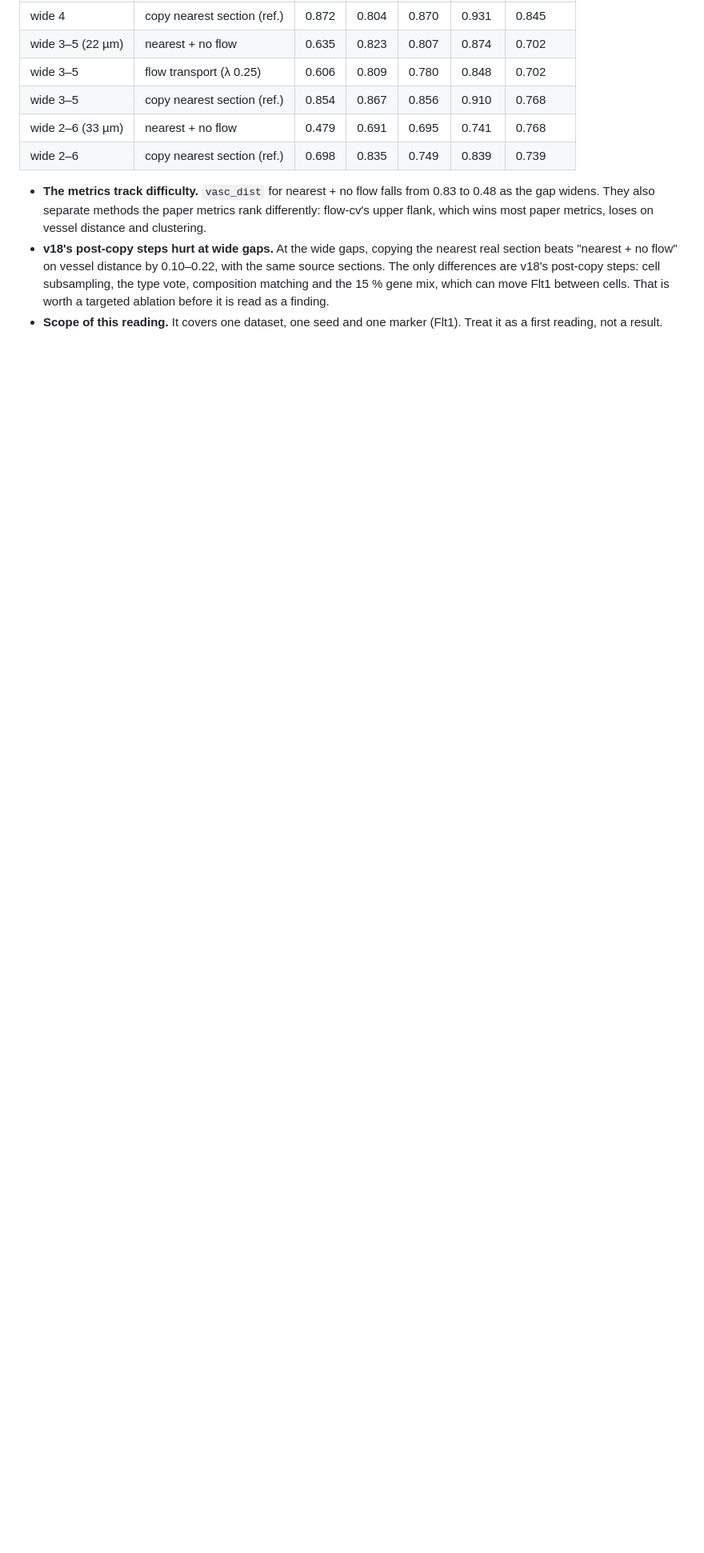
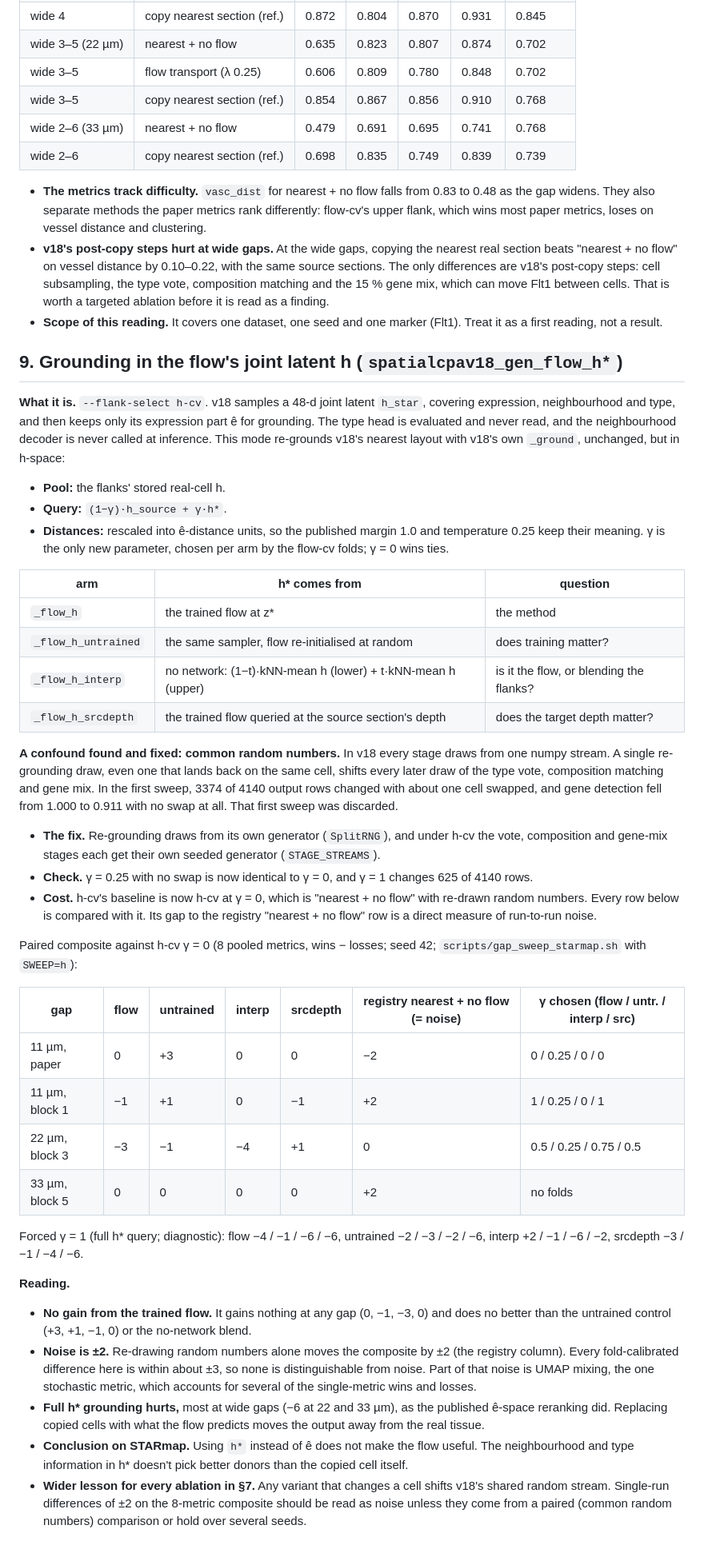
Before and after one commit to hanv14/SpatialCPA, a Markdown page: review/REVIEW_NOTES.md, the part around the change. Shown at 80% size. GitHub-like rendering; blank space fills up the shorter version.

Commit message:
review/: h-cv STARmap sweep results (REVIEW_NOTES §9)
Paired (common random numbers) against h-cv gamma=0: the trained flow's h*
gains nothing at any gap (0, -1, -3, 0) and does not beat the untrained or
no-network controls; re-randomization alone moves the composite by +-2;
full h* grounding hurts at wide gaps (-6). Also records the shared-stream
confound that invalidated the first sweep and its implication for the
single-run ablations in §7.

Co-Authored-By: Claude Opus 5.5 <noreply@anthropic.com>
Claude-Session: https://claude.ai/code/session_011ba8Sd3kAiCQemm6fQJaM1

```diff
--- a/review/REVIEW_NOTES.md
+++ b/review/REVIEW_NOTES.md
@@ -568,3 +568,71 @@ prediction.
   is read as a finding.
 - **Scope of this reading.** It covers one dataset, one seed and one marker
   (Flt1). Treat it as a first reading, not a result.
+
+## 9. Grounding in the flow's joint latent h (`spatialcpav18_gen_flow_h*`)
+
+**What it is.** `--flank-select h-cv`. v18 samples a 48-d joint latent `h_star`,
+covering expression, neighbourhood and type, and then keeps only its expression
+part ê for grounding. The type head is evaluated and never read, and the
+neighbourhood decoder is never called at inference. This mode re-grounds v18's
+nearest layout with v18's own `_ground`, unchanged, but in h-space:
+- **Pool:** the flanks' stored real-cell h.
+- **Query:** `(1−γ)·h_source + γ·h*`.
+- **Distances:** rescaled into ê-distance units, so the published margin 1.0 and
+  temperature 0.25 keep their meaning. γ is the only new parameter, chosen per arm
+  by the flow-cv folds; γ = 0 wins ties.
+
+| arm | h\* comes from | question |
+|---|---|---|
+| `_flow_h` | the trained flow at z\* | the method |
+| `_flow_h_untrained` | the same sampler, flow re-initialised at random | does training matter? |
+| `_flow_h_interp` | no network: (1−t)·kNN-mean h (lower) + t·kNN-mean h (upper) | is it the flow, or blending the flanks? |
+| `_flow_h_srcdepth` | the trained flow queried at the source section's depth | does the target depth matter? |
+
+**A confound found and fixed: common random numbers.** In v18 every stage draws
+from one numpy stream. A single re-grounding draw, even one that lands back on
+the same cell, shifts every later draw of the type vote, composition matching and
+gene mix. In the first sweep, 3374 of 4140 output rows changed with about one cell
+swapped, and gene detection fell from 1.000 to 0.911 with no swap at all. That
+first sweep was discarded.
+- **The fix.** Re-grounding draws from its own generator (`SplitRNG`), and under
+  h-cv the vote, composition and gene-mix stages each get their own seeded
+  generator (`STAGE_STREAMS`).
+- **Check.** γ = 0.25 with no swap is now identical to γ = 0, and γ = 1 changes
+  625 of 4140 rows.
+- **Cost.** h-cv's baseline is now h-cv at γ = 0, which is "nearest + no flow"
+  with re-drawn random numbers. Every row below is compared with it. Its gap to
+  the registry "nearest + no flow" row is a direct measure of run-to-run noise.
+
+Paired composite against h-cv γ = 0 (8 pooled metrics, wins − losses; seed 42;
+`scripts/gap_sweep_starmap.sh` with `SWEEP=h`):
+
+| gap | flow | untrained | interp | srcdepth | registry nearest + no flow (= noise) | γ chosen (flow / untr. / interp / src) |
+|---|---|---|---|---|---|---|
+| 11 µm, paper | 0 | +3 | 0 | 0 | −2 | 0 / 0.25 / 0 / 0 |
+| 11 µm, block 1 | −1 | +1 | 0 | −1 | +2 | 1 / 0.25 / 0 / 1 |
+| 22 µm, block 3 | −3 | −1 | −4 | +1 | 0 | 0.5 / 0.25 / 0.75 / 0.5 |
+| 33 µm, block 5 | 0 | 0 | 0 | 0 | +2 | no folds |
+
+Forced γ = 1 (full h\* query; diagnostic): flow −4 / −1 / −6 / −6, untrained
+−2 / −3 / −2 / −6, interp +2 / −1 / −6 / −2, srcdepth −3 / −1 / −4 / −6.
+
+**Reading.**
+- **No gain from the trained flow.** It gains nothing at any gap (0, −1, −3, 0)
+  and does no better than the untrained control (+3, +1, −1, 0) or the no-network
+  blend.
+- **Noise is ±2.** Re-drawing random numbers alone moves the composite by ±2 (the
+  registry column). Every fold-calibrated difference here is within about ±3, so
+  none is distinguishable from noise. Part of that noise is UMAP mixing, the one
+  stochastic metric, which accounts for several of the single-metric wins and
+  losses.
+- **Full h\* grounding hurts,** most at wide gaps (−6 at 22 and 33 µm), as the
+  published ê-space reranking did. Replacing copied cells with what the flow
+  predicts moves the output away from the real tissue.
+- **Conclusion on STARmap.** Using `h*` instead of ê does not make the flow
+  useful. The neighbourhood and type information in h\* doesn't pick better
+  donors than the copied cell itself.
+- **Wider lesson for every ablation in §7.** Any variant that changes a cell
+  shifts v18's shared random stream. Single-run differences of ±2 on the 8-metric
+  composite should be read as noise unless they come from a paired (common random
+  numbers) comparison or hold over several seeds.
```
Also changed, not shown: review/README.md (+3 -1 lines).
